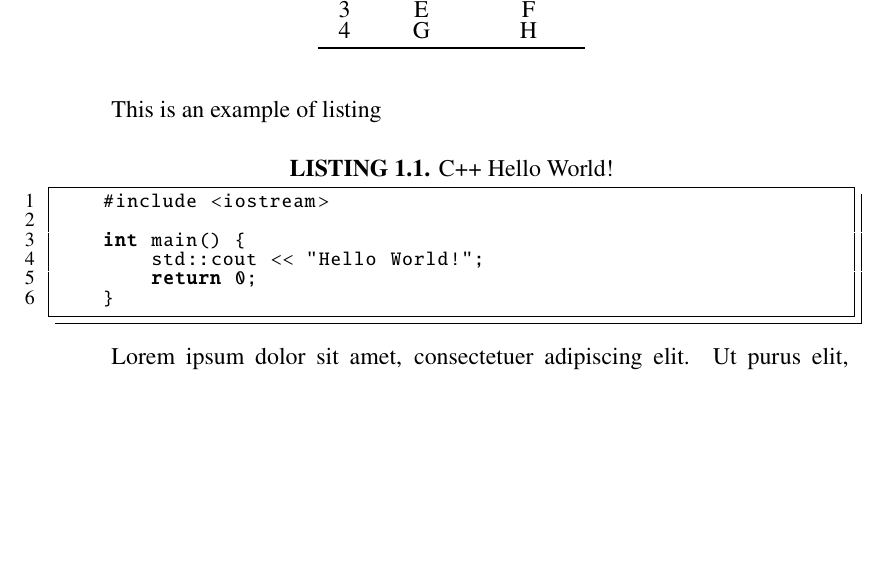
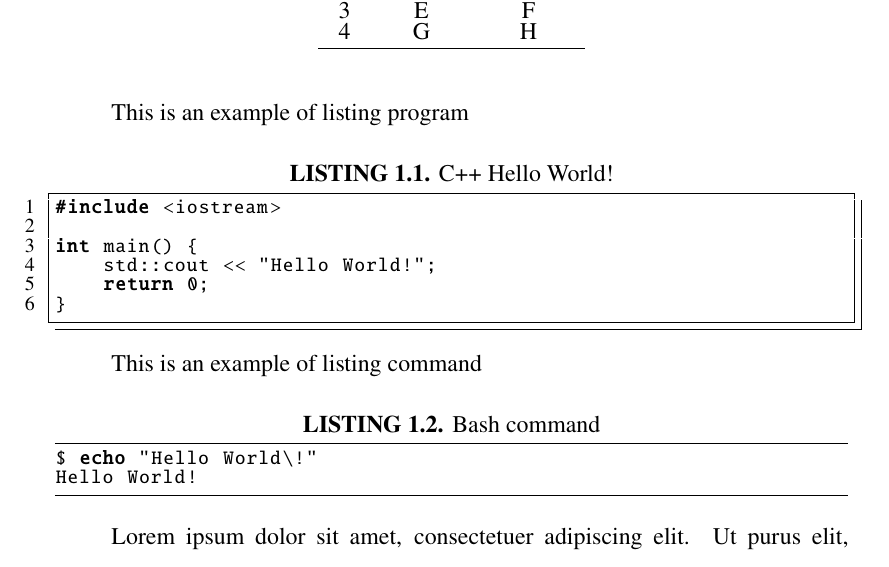
Before and after one commit to mnflshdq/thesis-template, a LaTeX thesis (main.tex, which reads part/mainmatter/ch01.tex): part of page 12 of 14, cut so that both start at the same text, the shorter picture padded with empty space. Compiled offline with pdfLaTeX.

Commit message:
add listing command

```diff
--- a/part/mainmatter/ch01.tex
+++ b/part/mainmatter/ch01.tex
@@ -42,14 +42,20 @@ Example table:
     \end{tabular}
 \end{table}
 
-This is an example of listing
+This is an example of listing program
 \begin{lstlisting}[language=c++, caption={C++ Hello World!}, style=box]
-    #include <iostream>
+#include <iostream>
 
-    int main() {
-        std::cout << "Hello World!";
-        return 0;
-    }
+int main() {
+    std::cout << "Hello World!";
+    return 0;
+}
+\end{lstlisting}
+
+This is an example of listing command
+\begin{lstlisting}[language=bash, caption={Bash command}, style=command]
+$ echo "Hello World\!"
+Hello World!
 \end{lstlisting}
 
 \lipsum[1]
```
